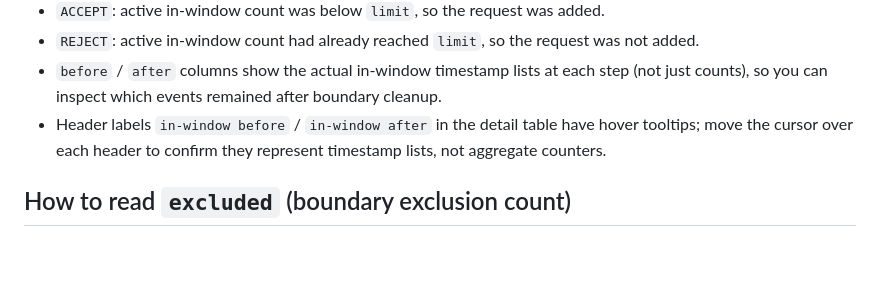
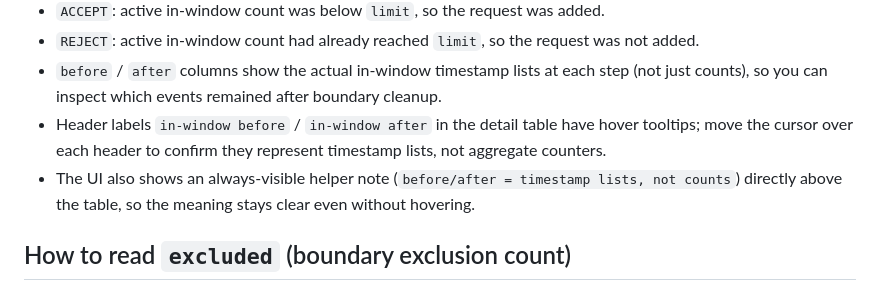
Before and after one commit to nayucolony/rate-window-visualizer, a Markdown page: README.md, the part around the change. Rendered like a GitHub page; blank space fills up the shorter version.

Commit message:
docs: clarify always-visible before/after helper note

```diff
--- a/README.md
+++ b/README.md
@@ -26,6 +26,7 @@ Tip: after opening `index.html`, click any preset first, then tweak `limit/windo
 - `REJECT`: active in-window count had already reached `limit`, so the request was not added.
 - `before` / `after` columns show the actual in-window timestamp lists at each step (not just counts), so you can inspect which events remained after boundary cleanup.
 - Header labels `in-window before` / `in-window after` in the detail table have hover tooltips; move the cursor over each header to confirm they represent timestamp lists, not aggregate counters.
+- The UI also shows an always-visible helper note (`before/after = timestamp lists, not counts`) directly above the table, so the meaning stays clear even without hovering.
 
 ## How to read `excluded` (boundary exclusion count)
 - `excluded` shows how many existing in-window requests were removed **at that step** because they fell outside the window (`now - t >= window`).
```
